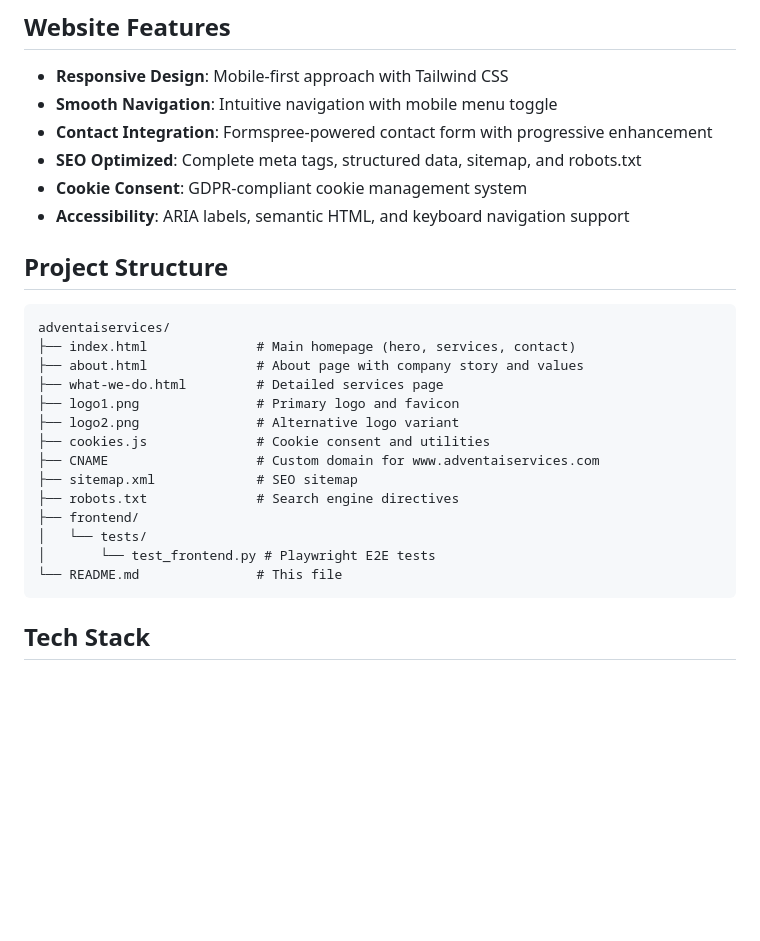
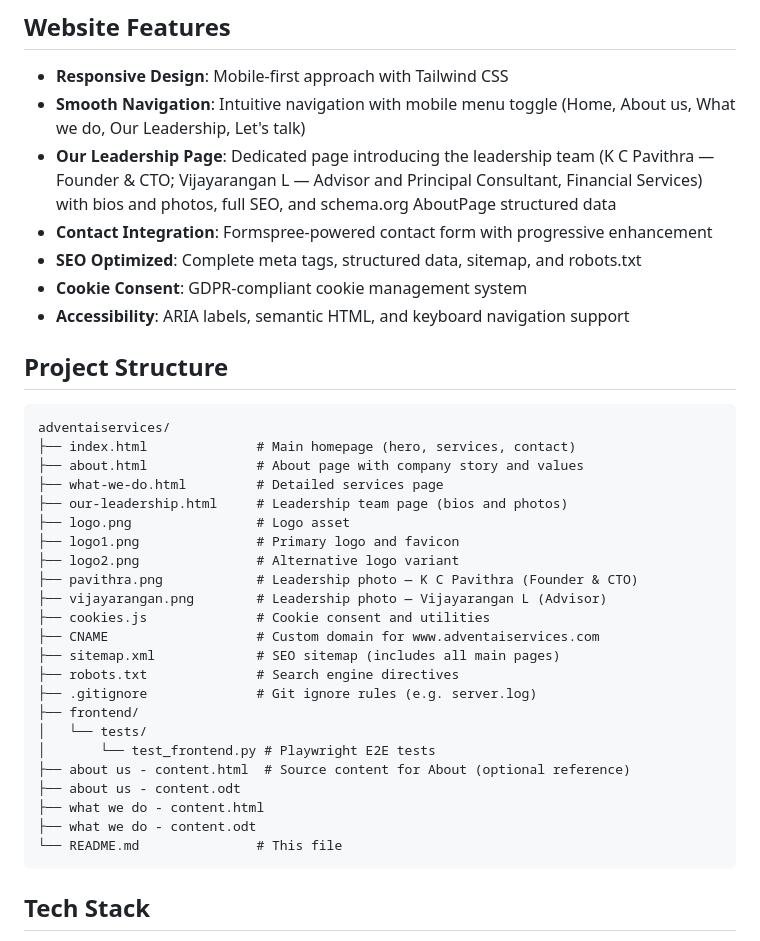
Before and after one commit to pavithrareddykc/adventaiservices, a Markdown page: README.md, the part around the change. Rendered like a GitHub page; blank space fills up the shorter version.

Commit message:
updates to @README.md
Co-authored-by: Cursor <cursoragent@cursor.com>

````diff
--- a/README.md
+++ b/README.md
@@ -24,7 +24,8 @@ To make organizations work better with AI and make AI work for people. We believ
 ## Website Features
 
 - **Responsive Design**: Mobile-first approach with Tailwind CSS
-- **Smooth Navigation**: Intuitive navigation with mobile menu toggle
+- **Smooth Navigation**: Intuitive navigation with mobile menu toggle (Home, About us, What we do, Our Leadership, Let's talk)
+- **Our Leadership Page**: Dedicated page introducing the leadership team (K C Pavithra — Founder & CTO; Vijayarangan L — Advisor and Principal Consultant, Financial Services) with bios and photos, full SEO, and schema.org AboutPage structured data
 - **Contact Integration**: Formspree-powered contact form with progressive enhancement
 - **SEO Optimized**: Complete meta tags, structured data, sitemap, and robots.txt
 - **Cookie Consent**: GDPR-compliant cookie management system
@@ -37,15 +38,24 @@ adventaiservices/
 ├── index.html              # Main homepage (hero, services, contact)
 ├── about.html              # About page with company story and values
 ├── what-we-do.html         # Detailed services page
+├── our-leadership.html     # Leadership team page (bios and photos)
+├── logo.png                # Logo asset
 ├── logo1.png               # Primary logo and favicon
 ├── logo2.png               # Alternative logo variant
+├── pavithra.png            # Leadership photo — K C Pavithra (Founder & CTO)
+├── vijayarangan.png        # Leadership photo — Vijayarangan L (Advisor)
 ├── cookies.js              # Cookie consent and utilities
 ├── CNAME                   # Custom domain for www.adventaiservices.com
-├── sitemap.xml             # SEO sitemap
+├── sitemap.xml             # SEO sitemap (includes all main pages)
 ├── robots.txt              # Search engine directives
+├── .gitignore              # Git ignore rules (e.g. server.log)
 ├── frontend/
 │   └── tests/
 │       └── test_frontend.py # Playwright E2E tests
+├── about us - content.html  # Source content for About (optional reference)
+├── about us - content.odt
+├── what we do - content.html
+├── what we do - content.odt
 └── README.md               # This file
 ```
 
````
